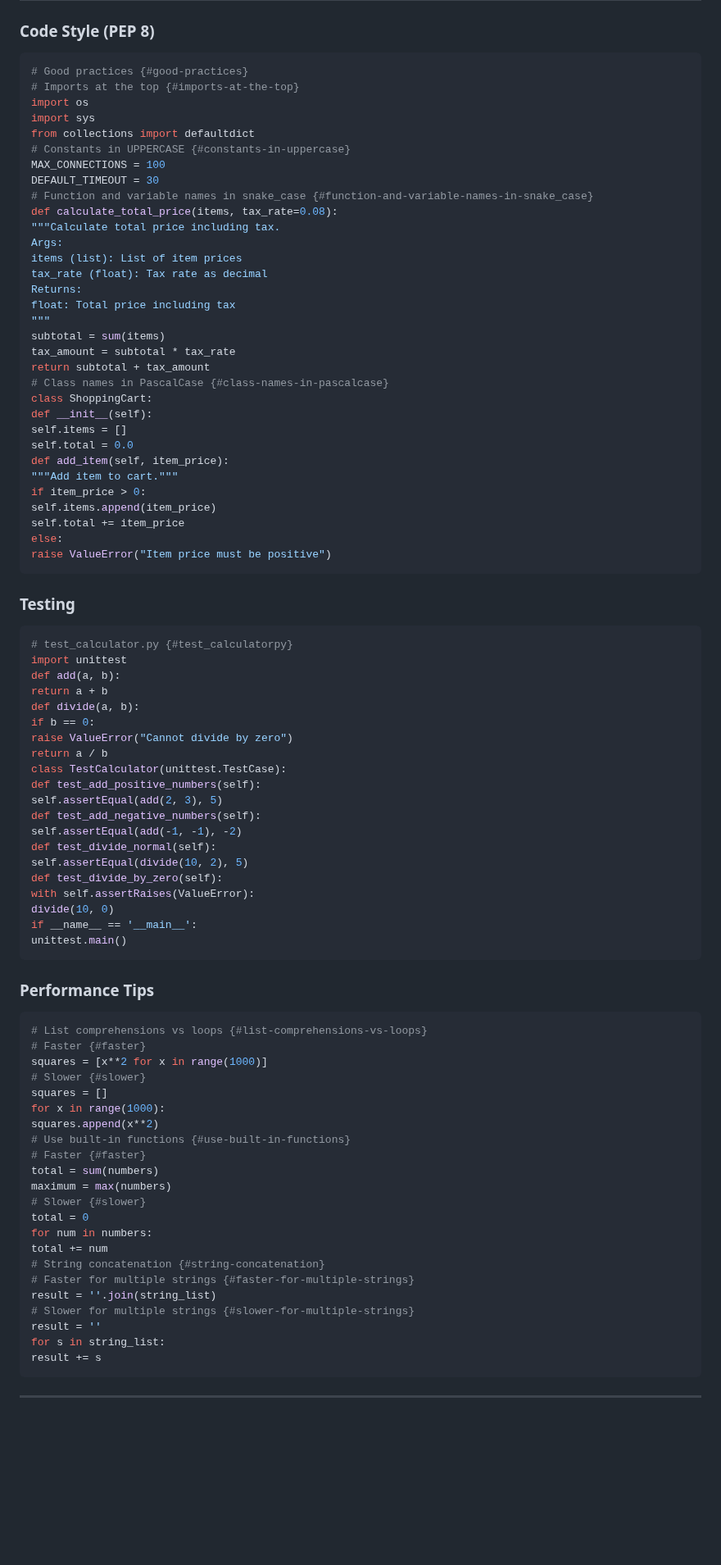
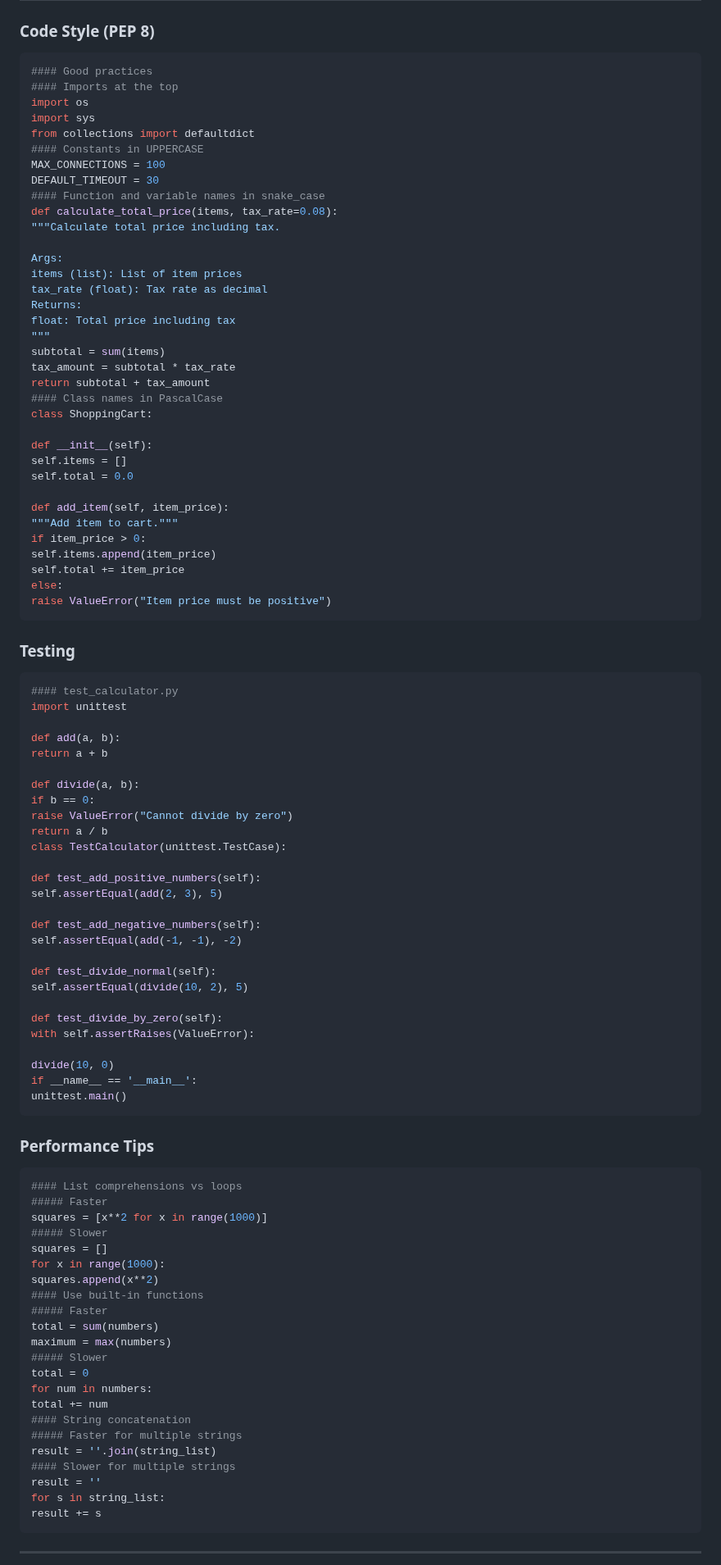
Before and after one commit to Jimmyu2foru18/Computer-Programming-Notes, a Markdown page: 2 Python.md, the part around one of its changes. Shown at 82% size. GitHub-like rendering; blank space fills up the shorter version.

````diff
--- a/2 Python.md
+++ b/2 Python.md
@@ -518,17 +544,18 @@ print(f"Validation error: {e.message}")
 ## ️ Best Practices
 ### Code Style (PEP 8)
 ```python
-# Good practices {#good-practices}
-# Imports at the top {#imports-at-the-top}
+#### Good practices
+#### Imports at the top
 import os
 import sys
 from collections import defaultdict
-# Constants in UPPERCASE {#constants-in-uppercase}
+#### Constants in UPPERCASE
 MAX_CONNECTIONS = 100
 DEFAULT_TIMEOUT = 30
-# Function and variable names in snake_case {#function-and-variable-names-in-snake_case}
+#### Function and variable names in snake_case
 def calculate_total_price(items, tax_rate=0.08):
 """Calculate total price including tax.
+
 Args:
 items (list): List of item prices
 tax_rate (float): Tax rate as decimal
@@ -538,11 +565,13 @@ float: Total price including tax
 subtotal = sum(items)
 tax_amount = subtotal * tax_rate
 return subtotal + tax_amount
-# Class names in PascalCase {#class-names-in-pascalcase}
+#### Class names in PascalCase
 class ShoppingCart:
+
 def __init__(self):
 self.items = []
 self.total = 0.0
+
 def add_item(self, item_price):
 """Add item to cart."""
 if item_price > 0:
@@ -553,48 +582,55 @@ raise ValueError("Item price must be positive")
 ```
 ### Testing
 ```python
-# test_calculator.py {#test_calculatorpy}
+#### test_calculator.py
 import unittest
+
 def add(a, b):
 return a + b
+
 def divide(a, b):
 if b == 0:
 raise ValueError("Cannot divide by zero")
 return a / b
 class TestCalculator(unittest.TestCase):
+
 def test_add_positive_numbers(self):
 self.assertEqual(add(2, 3), 5)
+
 def test_add_negative_numbers(self):
 self.assertEqual(add(-1, -1), -2)
+
 def test_divide_normal(self):
 self.assertEqual(divide(10, 2), 5)
+
 def test_divide_by_zero(self):
 with self.assertRaises(ValueError):
+
 divide(10, 0)
 if __name__ == '__main__':
 unittest.main()
 ```
 ### Performance Tips
 ```python
-# List comprehensions vs loops {#list-comprehensions-vs-loops}
-# Faster {#faster}
+#### List comprehensions vs loops
+##### Faster
 squares = [x**2 for x in range(1000)]
-# Slower {#slower}
+##### Slower
 squares = []
 for x in range(1000):
 squares.append(x**2)
-# Use built-in functions {#use-built-in-functions}
-# Faster {#faster}
+#### Use built-in functions
+##### Faster
 total = sum(numbers)
 maximum = max(numbers)
-# Slower {#slower}
+##### Slower
 total = 0
 for num in numbers:
 total += num
-# String concatenation {#string-concatenation}
-# Faster for multiple strings {#faster-for-multiple-strings}
+#### String concatenation
+##### Faster for multiple strings
 result = ''.join(string_list)
-# Slower for multiple strings {#slower-for-multiple-strings}
+#### Slower for multiple strings
 result = ''
 for s in string_list:
 result += s
````
Also changed, not shown: other parts of 2 Python.md (+123 -75 lines).
